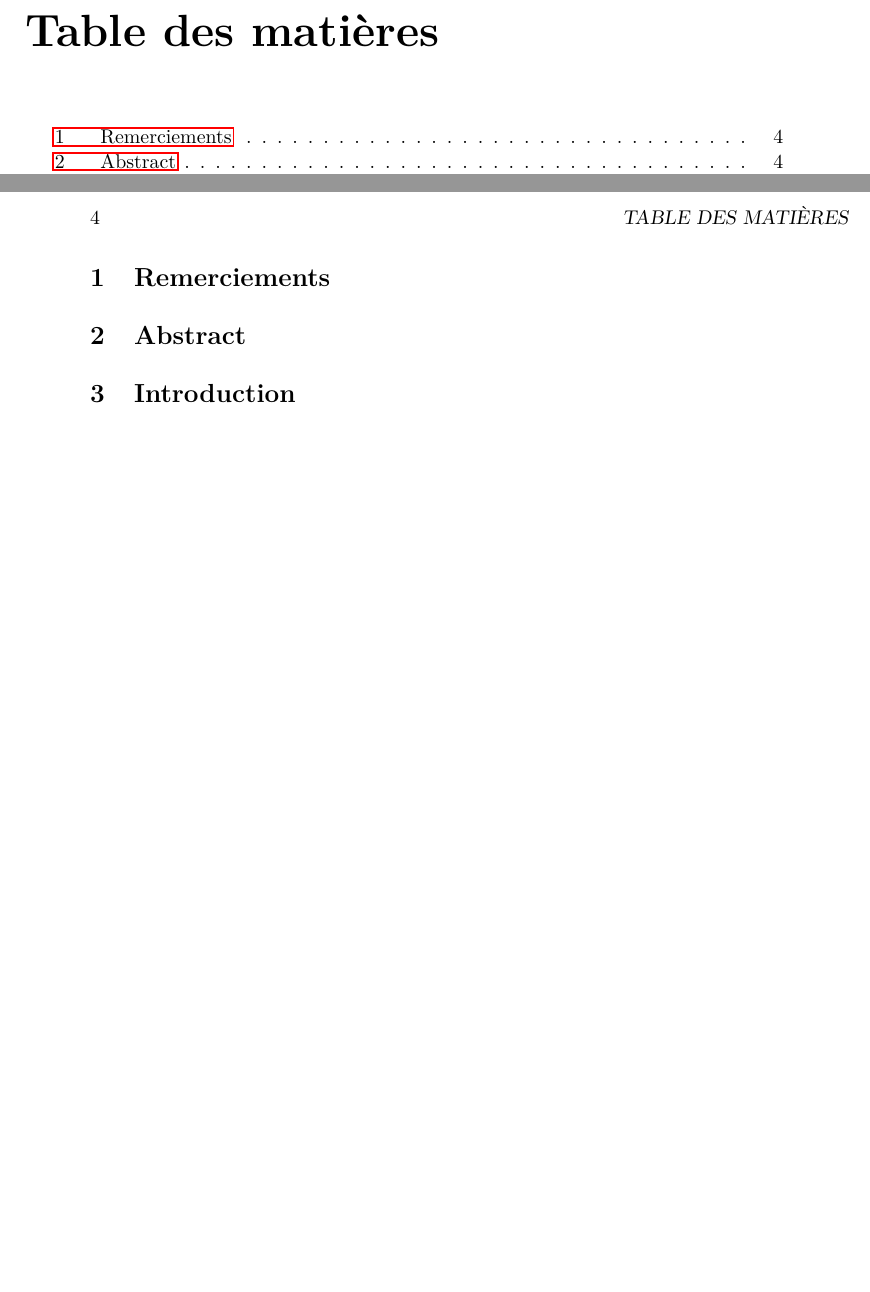
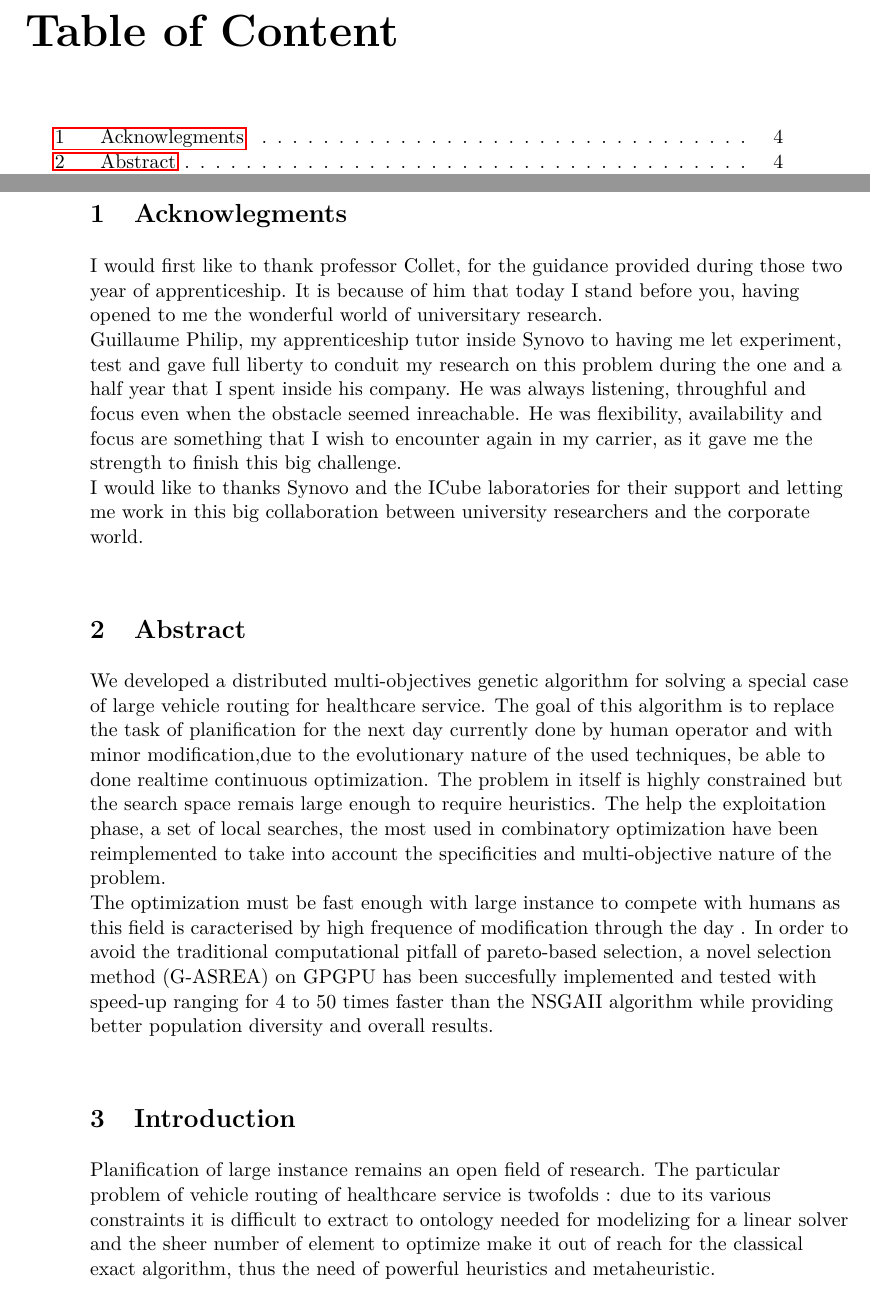
Before and after one commit to pallamidessi/thesis, a LaTeX thesis (M2/thesis.tex): two parts of pages 3 and 4 of 9, joined at a grey line, cut at the place of the change, the shorter picture padded with empty space. Compiled offline with pdfLaTeX.

Commit message:
Up acknowledgment, abstract and introduction

```diff
--- a/M2/thesis.tex
+++ b/M2/thesis.tex
@@ -1,5 +1,5 @@
 % !TXS template
-\documentclass[french, 11pt]{memoir}
+\documentclass[11pt]{memoir}
 \usepackage[T1]{fontenc}
 \usepackage[utf8]{inputenc}
 \usepackage{lmodern}
@@ -14,13 +14,13 @@
 \setcounter{secnumdepth}{3}
 \usepackage[font={small,it}]{caption}
 %%\usepackage[margin=1.4in]{geometry}
-\usepackage{babel}
+%%\usepackage{babel}
 
 %\addto\captionsfrench{% Replace "english" with the language you use
 %	\renewcommand{\contentsname}%
 %	{}%
 %}
-\renewcommand{\printtoctitle}[1]{\Huge \textbf{Table des matières}}
+\renewcommand{\printtoctitle}[1]{\Huge \textbf{Table of Content}}
 
 \renewcommand\thefigure{\arabic{figure}}
 \renewcommand\thetable{\arabic{table}}
@@ -48,9 +48,46 @@
 \tableofcontents*
 \newpage
 
-\section{Remerciements}
+
+\section{Acknowlegments}\label{Acknowledgements}
+
+I would first like to thank professor Collet, for the guidance provided during those
+two year of apprenticeship. It is because of him that today I stand before you,
+having opened to me the wonderful world of universitary research. \\
+Guillaume Philip, my apprenticeship tutor inside Synovo to having me let experiment, test
+and gave full liberty to conduit my research on this problem during the one and a
+half year that I spent inside his company. He was always listening, throughful and
+focus even when the obstacle seemed inreachable. He was flexibility, availability
+and focus are something that I wish to encounter again in my carrier, as it gave me
+the strength to finish this big challenge. \\
+I would like to thanks Synovo and the ICube laboratories for their support and
+letting me work in this big collaboration between university researchers and the
+corporate world.
+
 \section{Abstract}
+We developed a distributed multi-objectives genetic algorithm for solving a special case of
+large vehicle routing for healthcare service. The goal of this algorithm is to
+replace the task of planification for the next day currently done by human operator and with
+minor modification,due to the evolutionary nature of the used techniques, be able to
+done realtime continuous optimization. The problem in itself is highly constrained
+but the search space remais large enough to require heuristics. The help the
+exploitation phase, a set of local searches, the most used in combinatory
+optimization have been reimplemented to take into account the specificities and
+multi-objective nature of the problem. \\
+The optimization must be fast enough with large instance to compete with humans as
+this field is  caracterised by high frequence of modification through the day . In
+order to avoid the traditional computational pitfall of pareto-based selection, a
+novel selection method (G-ASREA) on GPGPU has been succesfully implemented and tested with
+speed-up ranging for 4 to 50 times faster than the NSGAII algorithm while providing
+better population diversity and overall results.
+
 \section{Introduction}
+Planification of large instance remains an open field of research. The particular
+problem of vehicle routing of healthcare service is twofolds : due to its
+various constraints it is difficult to extract to ontology needed for modelizing for
+a linear solver and the sheer number of element to optimize make it out of reach for
+the classical exact algorithm, thus the need of powerful heuristics and
+metaheuristic.
 \subsection{Problem definition}
 
 \subsection{Healthcare transportation specificities}
```
